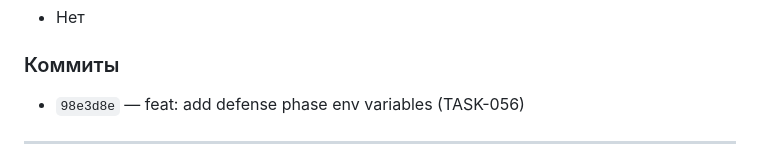
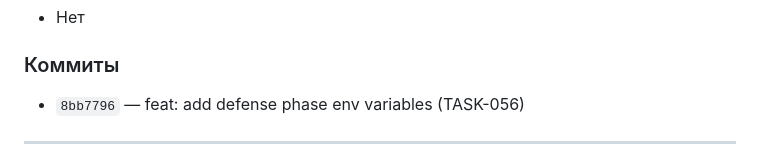
Before and after one commit to Evgexajs/spyfallAI, a Markdown page: progress.md, the part around the change. Drawn GitHub-style.

Commit message:
docs: update commit hash in progress.md

```diff
--- a/progress.md
+++ b/progress.md
@@ -48,7 +48,7 @@
 - Нет
 
 ### Коммиты
-- `98e3d8e` — feat: add defense phase env variables (TASK-056)
+- `8bb7796` — feat: add defense phase env variables (TASK-056)
 
 ---
 
```
